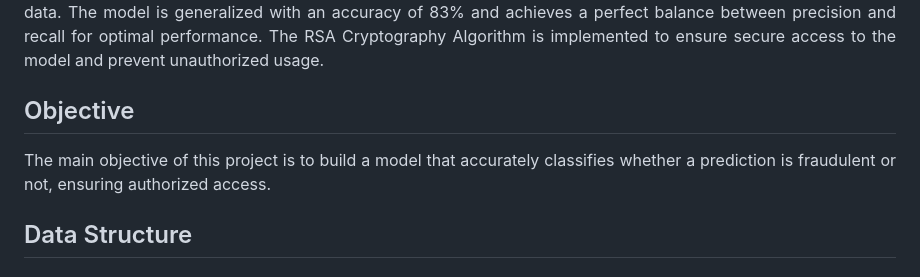
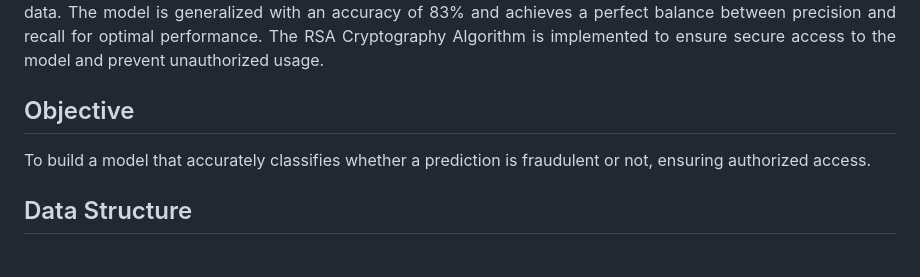
Before and after one commit to AbhishekHarikumar/Fraud-Detection-in-Insurance-Systems-using-Machine-Learning, a Markdown page: README.md, the part around the change. GitHub-like rendering.

```diff
--- a/README.md
+++ b/README.md
@@ -6,7 +6,7 @@
 
 <h2 align = "left">Objective</h2>
 
-<p align="justify"> The main objective of this project is to build a model that accurately classifies whether a prediction is fraudulent or not, ensuring authorized access.</p>
+<p align="justify"> To build a model that accurately classifies whether a prediction is fraudulent or not, ensuring authorized access.</p>
 
 <h2 align = "left">Data Structure</h2>
 
```
